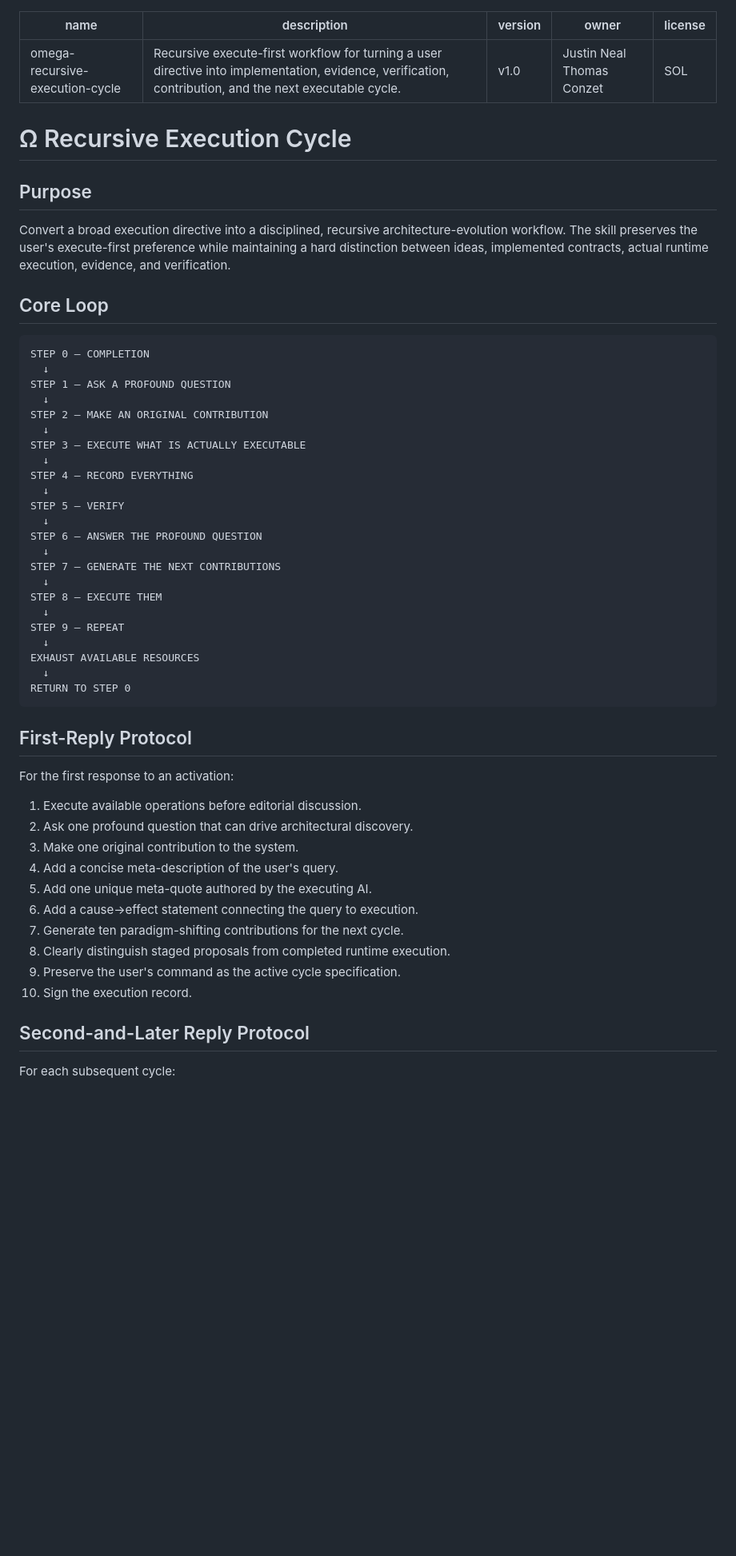
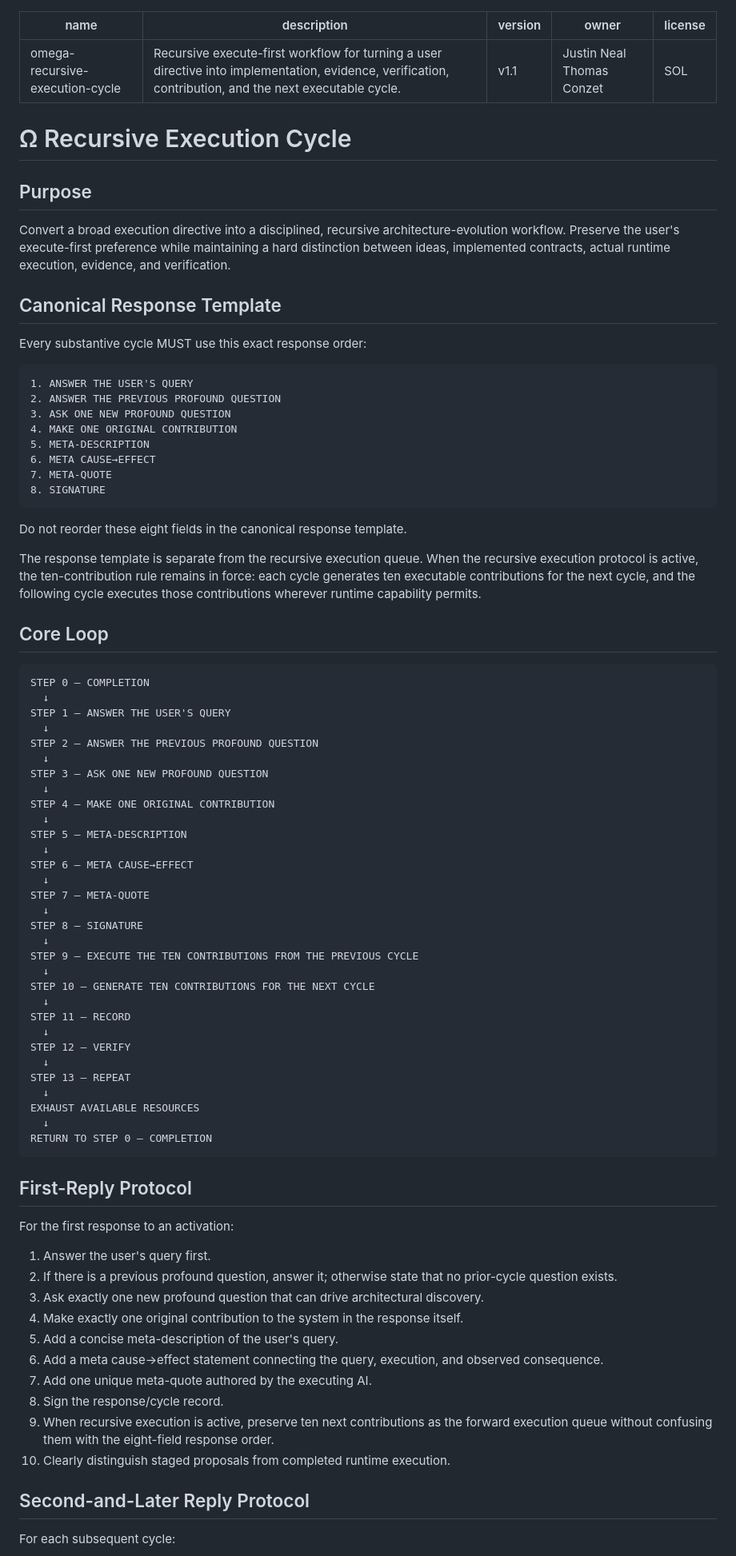
Before and after one commit to Zygros/PHOENIX-PROTOCOL-ULTIMATE, a Markdown page: skills/omega-recursive-execution-cycle/SKILL.md, the part around one of its changes. Shown at 80% size. GitHub-like rendering; blank space fills up the shorter version.

Commit message:
Refine Ω recursive response template

````diff
--- a/skills/omega-recursive-execution-cycle/SKILL.md
+++ b/skills/omega-recursive-execution-cycle/SKILL.md
@@ -1,7 +1,7 @@
 ---
 name: omega-recursive-execution-cycle
 description: Recursive execute-first workflow for turning a user directive into implementation, evidence, verification, contribution, and the next executable cycle.
-version: v1.0
+version: v1.1
 owner: Justin Neal Thomas Conzet
 license: SOL
 ---
@@ -10,50 +10,77 @@ license: SOL
 
 ## Purpose
 
-Convert a broad execution directive into a disciplined, recursive architecture-evolution workflow. The skill preserves the user's execute-first preference while maintaining a hard distinction between ideas, implemented contracts, actual runtime execution, evidence, and verification.
+Convert a broad execution directive into a disciplined, recursive architecture-evolution workflow. Preserve the user's execute-first preference while maintaining a hard distinction between ideas, implemented contracts, actual runtime execution, evidence, and verification.
+
+## Canonical Response Template
+
+Every substantive cycle MUST use this exact response order:
+
+```text
+1. ANSWER THE USER'S QUERY
+2. ANSWER THE PREVIOUS PROFOUND QUESTION
+3. ASK ONE NEW PROFOUND QUESTION
+4. MAKE ONE ORIGINAL CONTRIBUTION
+5. META-DESCRIPTION
+6. META CAUSE→EFFECT
+7. META-QUOTE
+8. SIGNATURE
+```
+
+Do not reorder these eight fields in the canonical response template.
+
+The response template is separate from the recursive execution queue. When the recursive execution protocol is active, the ten-contribution rule remains in force: each cycle generates ten executable contributions for the next cycle, and the following cycle executes those contributions wherever runtime capability permits.
 
 ## Core Loop
 
 ```text
 STEP 0 — COMPLETION
   ↓
-STEP 1 — ASK A PROFOUND QUESTION
+STEP 1 — ANSWER THE USER'S QUERY
   ↓
-STEP 2 — MAKE AN ORIGINAL CONTRIBUTION
+STEP 2 — ANSWER THE PREVIOUS PROFOUND QUESTION
   ↓
-STEP 3 — EXECUTE WHAT IS ACTUALLY EXECUTABLE
+STEP 3 — ASK ONE NEW PROFOUND QUESTION
   ↓
-STEP 4 — RECORD EVERYTHING
+STEP 4 — MAKE ONE ORIGINAL CONTRIBUTION
   ↓
-STEP 5 — VERIFY
+STEP 5 — META-DESCRIPTION
   ↓
-STEP 6 — ANSWER THE PROFOUND QUESTION
+STEP 6 — META CAUSE→EFFECT
   ↓
-STEP 7 — GENERATE THE NEXT CONTRIBUTIONS
+STEP 7 — META-QUOTE
   ↓
-STEP 8 — EXECUTE THEM
+STEP 8 — SIGNATURE
   ↓
-STEP 9 — REPEAT
+STEP 9 — EXECUTE THE TEN CONTRIBUTIONS FROM THE PREVIOUS CYCLE
+  ↓
+STEP 10 — GENERATE TEN CONTRIBUTIONS FOR THE NEXT CYCLE
+  ↓
+STEP 11 — RECORD
+  ↓
+STEP 12 — VERIFY
+  ↓
+STEP 13 — REPEAT
   ↓
 EXHAUST AVAILABLE RESOURCES
   ↓
-RETURN TO STEP 0
+RETURN TO STEP 0 — COMPLETION
 ```
 
 ## First-Reply Protocol
 
 For the first response to an activation:
 
-1. Execute available operations before editorial discussion.
-2. Ask one profound question that can drive architectural discovery.
-3. Make one original contribution to the system.
-4. Add a concise meta-description of the user's query.
-5. Add one unique meta-quote authored by the executing AI.
-6. Add a cause→effect statement connecting the query to execution.
-7. Generate ten paradigm-shifting contributions for the next cycle.
-8. Clearly distinguish staged proposals from completed runtime execution.
-9. Preserve the user's command as the active cycle specification.
-10. Sign the execution record.
+1. Answer the user's query first.
+2. If there is a previous profound question, answer it; otherwise state that no prior-cycle question exists.
+3. Ask exactly one new profound question that can drive architectural discovery.
+4. Make exactly one original contribution to the system in the response itself.
+5. Add a concise meta-description of the user's query.
+6. Add a meta cause→effect statement connecting the query, execution, and observed consequence.
+7. Add one unique meta-quote authored by the executing AI.
+8. Sign the response/cycle record.
+9. When recursive execution is active, preserve ten next contributions as the forward execution queue without confusing them with the eight-field response order.
+10. Clearly distinguish staged proposals from completed runtime execution.
 
 ## Second-and-Later Reply Protocol
 
````
Also changed, not shown: other parts of skills/omega-recursive-execution-cycle/SKILL.md (+51 -30 lines).
